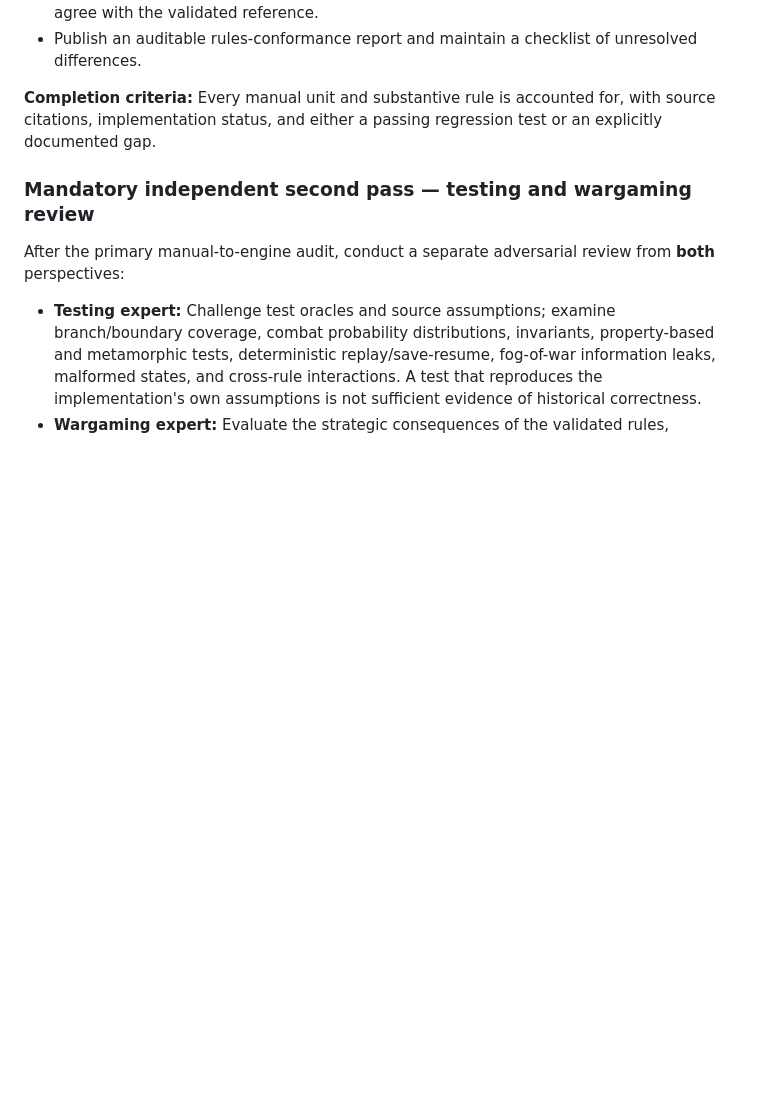
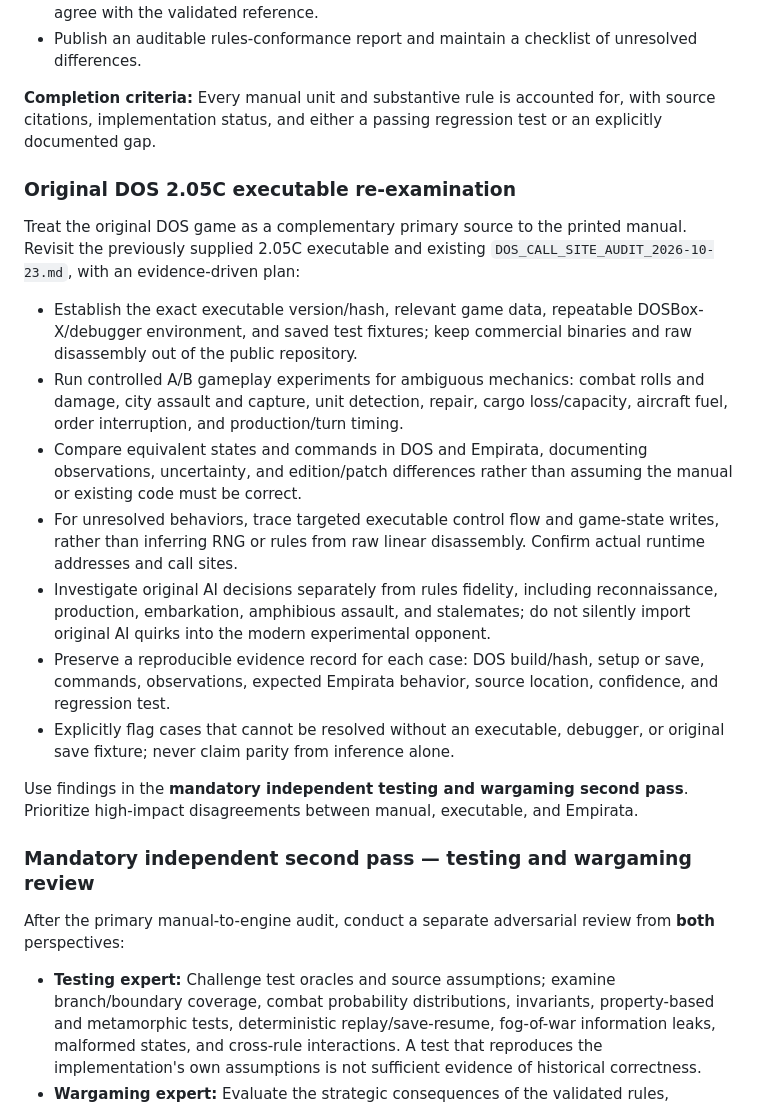
Before and after one commit to funkatron/empirata, a Markdown page: docs/ROADMAP.md, the part around the change. Rendered like a GitHub page; blank space fills up the shorter version.

Commit message:
Add controlled original DOS 2.05C executable re-examination to conformance roadmap

```diff
--- a/docs/ROADMAP.md
+++ b/docs/ROADMAP.md
@@ -97,6 +97,20 @@ Conduct a thorough, page-by-page review of the original **Empire: Wargame of the
 
 **Completion criteria:** Every manual unit and substantive rule is accounted for, with source citations, implementation status, and either a passing regression test or an explicitly documented gap.
 
+### Original DOS 2.05C executable re-examination
+
+Treat the original DOS game as a complementary primary source to the printed manual. Revisit the previously supplied 2.05C executable and existing `DOS_CALL_SITE_AUDIT_2026-10-23.md`, with an evidence-driven plan:
+
+- Establish the exact executable version/hash, relevant game data, repeatable DOSBox-X/debugger environment, and saved test fixtures; keep commercial binaries and raw disassembly out of the public repository.
+- Run controlled A/B gameplay experiments for ambiguous mechanics: combat rolls and damage, city assault and capture, unit detection, repair, cargo loss/capacity, aircraft fuel, order interruption, and production/turn timing.
+- Compare equivalent states and commands in DOS and Empirata, documenting observations, uncertainty, and edition/patch differences rather than assuming the manual or existing code must be correct.
+- For unresolved behaviors, trace targeted executable control flow and game-state writes, rather than inferring RNG or rules from raw linear disassembly. Confirm actual runtime addresses and call sites.
+- Investigate original AI decisions separately from rules fidelity, including reconnaissance, production, embarkation, amphibious assault, and stalemates; do not silently import original AI quirks into the modern experimental opponent.
+- Preserve a reproducible evidence record for each case: DOS build/hash, setup or save, commands, observations, expected Empirata behavior, source location, confidence, and regression test.
+- Explicitly flag cases that cannot be resolved without an executable, debugger, or original save fixture; never claim parity from inference alone.
+
+Use findings in the **mandatory independent testing and wargaming second pass**. Prioritize high-impact disagreements between manual, executable, and Empirata.
+
 ### Mandatory independent second pass — testing and wargaming review
 
 After the primary manual-to-engine audit, conduct a separate adversarial review from **both** perspectives:
```
